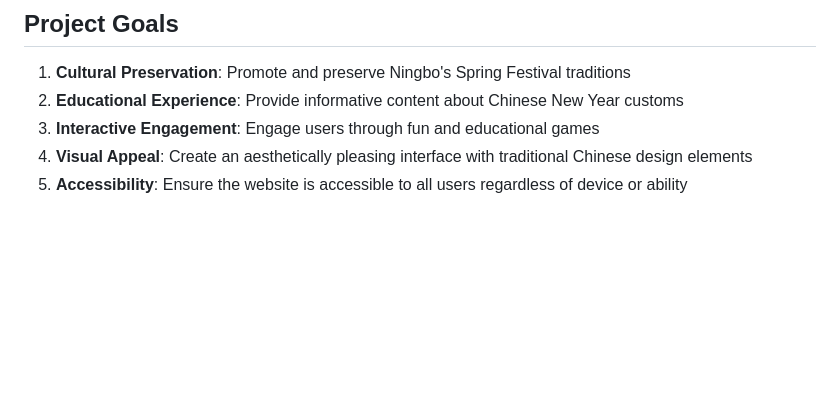
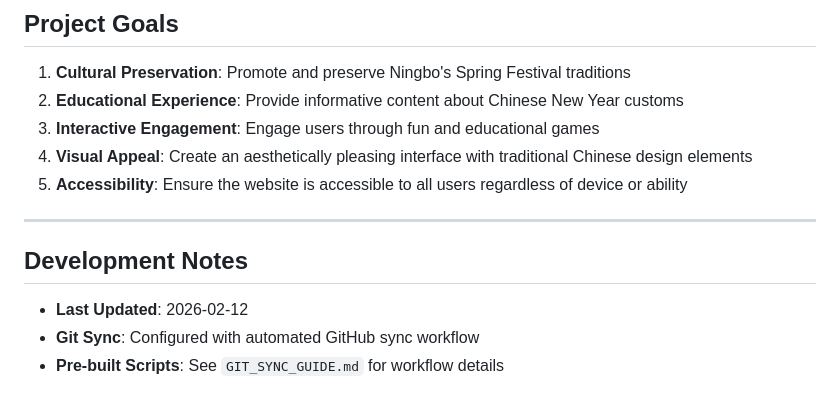
Before and after one commit to Quality-Project-Creator/Spring_festival_2026, a Markdown page: README.md, the part around the change. GitHub-like rendering; blank space fills up the shorter version.

Commit message:
docs: 添加开发笔记和 Git 同步说明

```diff
--- a/README.md
+++ b/README.md
@@ -156,3 +156,11 @@ The website is compatible with all modern web browsers:
 3. **Interactive Engagement**: Engage users through fun and educational games
 4. **Visual Appeal**: Create an aesthetically pleasing interface with traditional Chinese design elements
 5. **Accessibility**: Ensure the website is accessible to all users regardless of device or ability
+
+---
+
+## Development Notes
+
+- **Last Updated**: 2026-02-12
+- **Git Sync**: Configured with automated GitHub sync workflow
+- **Pre-built Scripts**: See `GIT_SYNC_GUIDE.md` for workflow details
```
